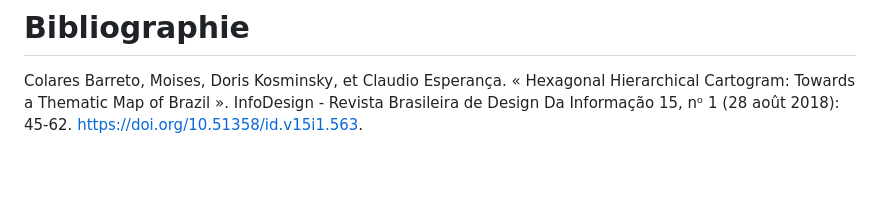
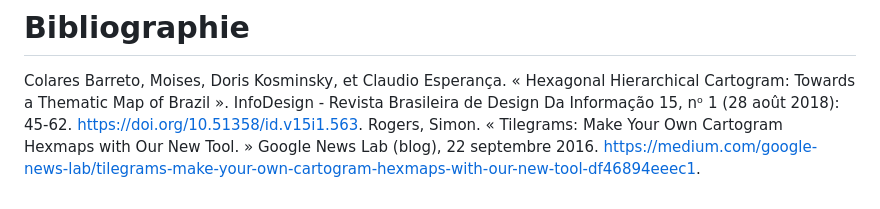
Before and after one commit to Yviflex/DataViz_IPante, a Markdown page: README.md, the part around the change. GitHub-like rendering; blank space fills up the shorter version.

```diff
--- a/README.md
+++ b/README.md
@@ -31,3 +31,4 @@ Ce produit  a été réalisé en grande partie grâce aux contenus des cours "Vi
 
 
 Colares Barreto, Moises, Doris Kosminsky, et Claudio Esperança. « Hexagonal Hierarchical Cartogram: Towards a Thematic Map of Brazil ». InfoDesign - Revista Brasileira de Design Da Informação 15, nᵒ 1 (28 août 2018): 45‑62. https://doi.org/10.51358/id.v15i1.563.
+Rogers, Simon. « Tilegrams: Make Your Own Cartogram Hexmaps with Our New Tool. » Google News Lab (blog), 22 septembre 2016. https://medium.com/google-news-lab/tilegrams-make-your-own-cartogram-hexmaps-with-our-new-tool-df46894eeec1.
```
